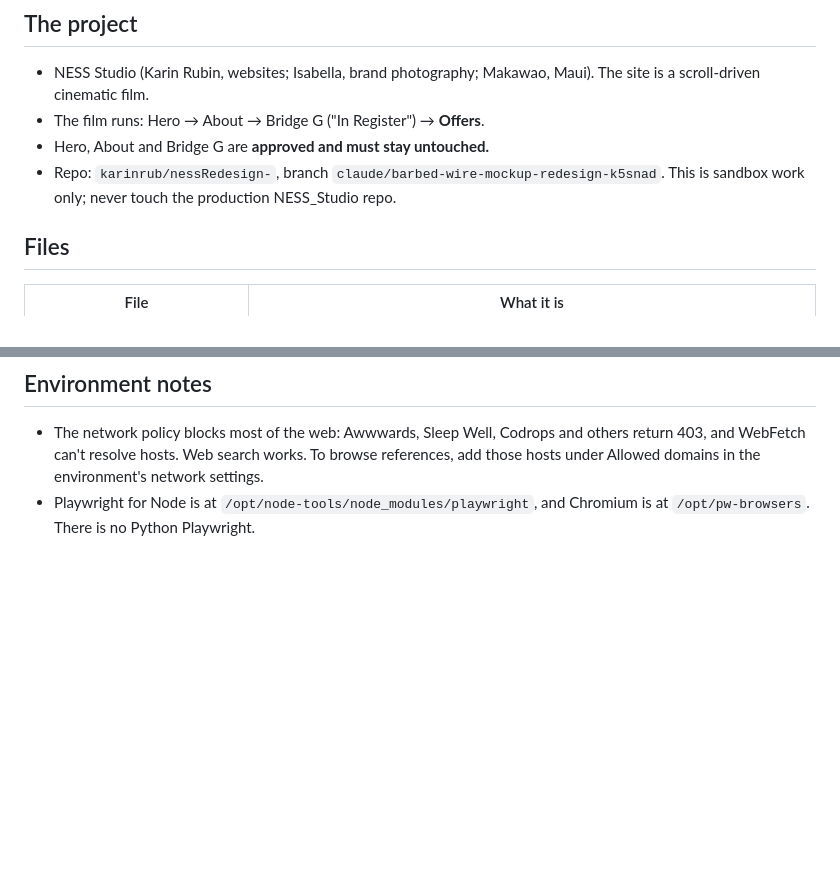
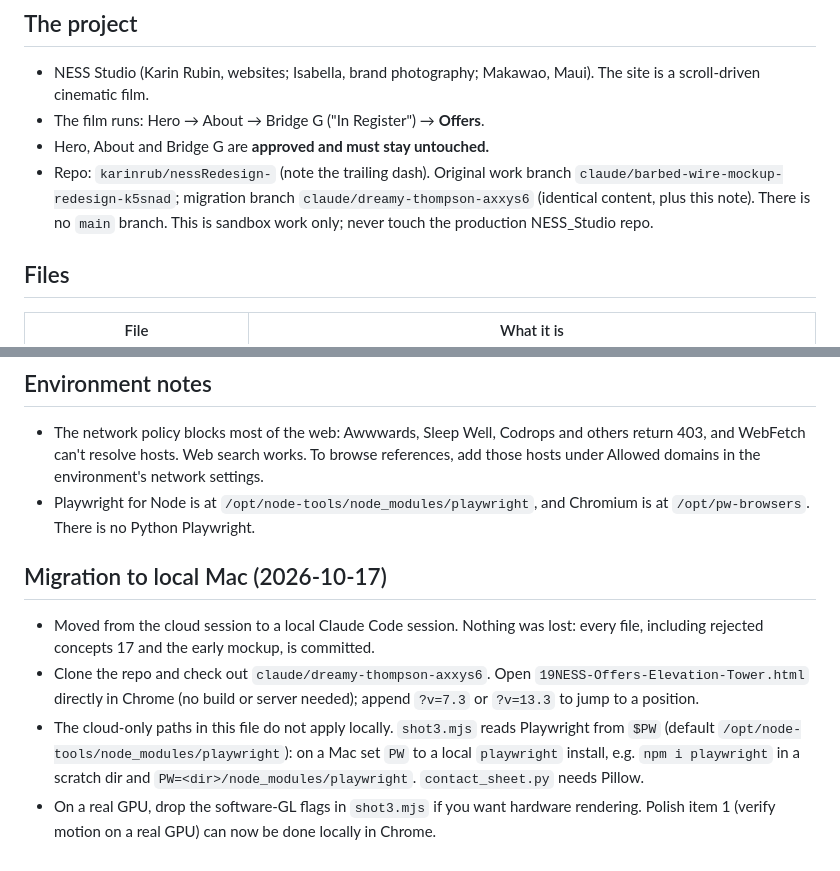
Before and after one commit to karinrub/nessRedesign-, a Markdown page: HANDOFF.md, 2 parts joined by grey strips. GitHub-like rendering; blank space fills up the shorter version.

Commit message:
Update HANDOFF with branch info and local Mac migration notes
Co-Authored-By: Claude Sonnet 5.5 <noreply@anthropic.com>
Claude-Session: https://claude.ai/code/session_01EmGod6XYAEcsUvgnSR93gc

```diff
--- a/HANDOFF.md
+++ b/HANDOFF.md
@@ -6,7 +6,7 @@ Next session: **keep fixing and polishing mockup 19.** The direction is accepted
 - NESS Studio (Karin Rubin, websites; Isabella, brand photography; Makawao, Maui). The site is a scroll-driven cinematic film.
 - The film runs: Hero → About → Bridge G ("In Register") → **Offers**.
 - Hero, About and Bridge G are **approved and must stay untouched.**
-- Repo: `karinrub/nessRedesign-`, branch `claude/barbed-wire-mockup-redesign-k5snad`. This is sandbox work only; never touch the production NESS_Studio repo.
+- Repo: `karinrub/nessRedesign-` (note the trailing dash). Original work branch `claude/barbed-wire-mockup-redesign-k5snad`; migration branch `claude/dreamy-thompson-axxys6` (identical content, plus this note). There is no `main` branch. This is sandbox work only; never touch the production NESS_Studio repo.
 
 ## Files
 | File | What it is |
@@ -74,3 +74,9 @@ Next session: **keep fixing and polishing mockup 19.** The direction is accepted
 ## Environment notes
 - The network policy blocks most of the web: Awwwards, Sleep Well, Codrops and others return 403, and WebFetch can't resolve hosts. Web search works. To browse references, add those hosts under Allowed domains in the environment's network settings.
 - Playwright for Node is at `/opt/node-tools/node_modules/playwright`, and Chromium is at `/opt/pw-browsers`. There is no Python Playwright.
+
+## Migration to local Mac (2026-10-17)
+- Moved from the cloud session to a local Claude Code session. Nothing was lost: every file, including rejected concepts 17 and the early mockup, is committed.
+- Clone the repo and check out `claude/dreamy-thompson-axxys6`. Open `19NESS-Offers-Elevation-Tower.html` directly in Chrome (no build or server needed); append `?v=7.3` or `?v=13.3` to jump to a position.
+- The cloud-only paths in this file do not apply locally. `shot3.mjs` reads Playwright from `$PW` (default `/opt/node-tools/node_modules/playwright`): on a Mac set `PW` to a local `playwright` install, e.g. `npm i playwright` in a scratch dir and `PW=<dir>/node_modules/playwright`. `contact_sheet.py` needs Pillow.
+- On a real GPU, drop the software-GL flags in `shot3.mjs` if you want hardware rendering. Polish item 1 (verify motion on a real GPU) can now be done locally in Chrome.
```
